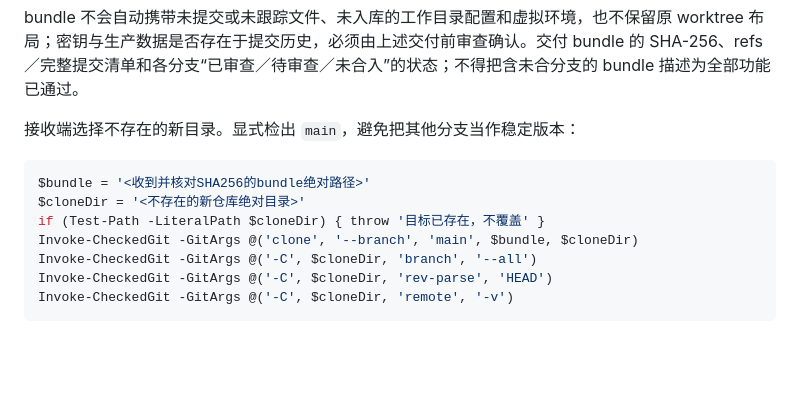
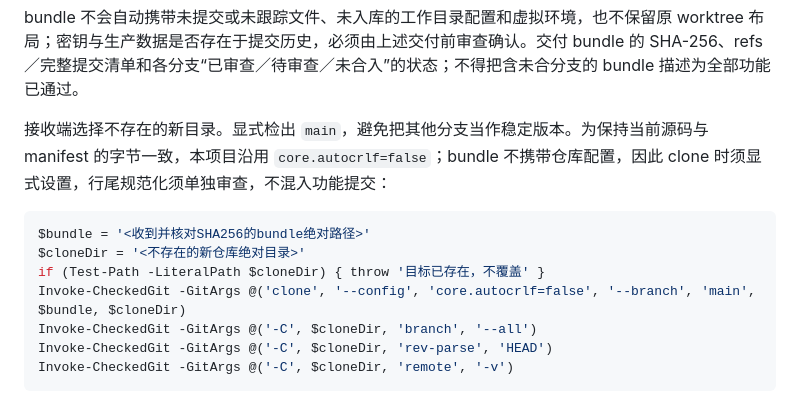
Before and after one commit to caesarvan/family-dashboard, a Markdown page: docs/GIT-WORKFLOW.md, the part around the change. GitHub-like rendering; blank space fills up the shorter version.

Commit message:
docs: preserve source line endings when cloning bundle

````diff
--- a/docs/GIT-WORKFLOW.md
+++ b/docs/GIT-WORKFLOW.md
@@ -190,13 +190,13 @@ Get-FileHash -LiteralPath $bundle -Algorithm SHA256
 
 bundle 不会自动携带未提交或未跟踪文件、未入库的工作目录配置和虚拟环境，也不保留原 worktree 布局；密钥与生产数据是否存在于提交历史，必须由上述交付前审查确认。交付 bundle 的 SHA-256、refs／完整提交清单和各分支“已审查／待审查／未合入”的状态；不得把含未合分支的 bundle 描述为全部功能已通过。
 
-接收端选择不存在的新目录。显式检出 `main`，避免把其他分支当作稳定版本：
+接收端选择不存在的新目录。显式检出 `main`，避免把其他分支当作稳定版本。为保持当前源码与 manifest 的字节一致，本项目沿用 `core.autocrlf=false`；bundle 不携带仓库配置，因此 clone 时须显式设置，行尾规范化须单独审查，不混入功能提交：
 
 ```powershell
 $bundle = '<收到并核对SHA256的bundle绝对路径>'
 $cloneDir = '<不存在的新仓库绝对目录>'
 if (Test-Path -LiteralPath $cloneDir) { throw '目标已存在，不覆盖' }
-Invoke-CheckedGit -GitArgs @('clone', '--branch', 'main', $bundle, $cloneDir)
+Invoke-CheckedGit -GitArgs @('clone', '--config', 'core.autocrlf=false', '--branch', 'main', $bundle, $cloneDir)
 Invoke-CheckedGit -GitArgs @('-C', $cloneDir, 'branch', '--all')
 Invoke-CheckedGit -GitArgs @('-C', $cloneDir, 'rev-parse', 'HEAD')
 Invoke-CheckedGit -GitArgs @('-C', $cloneDir, 'remote', '-v')
````
